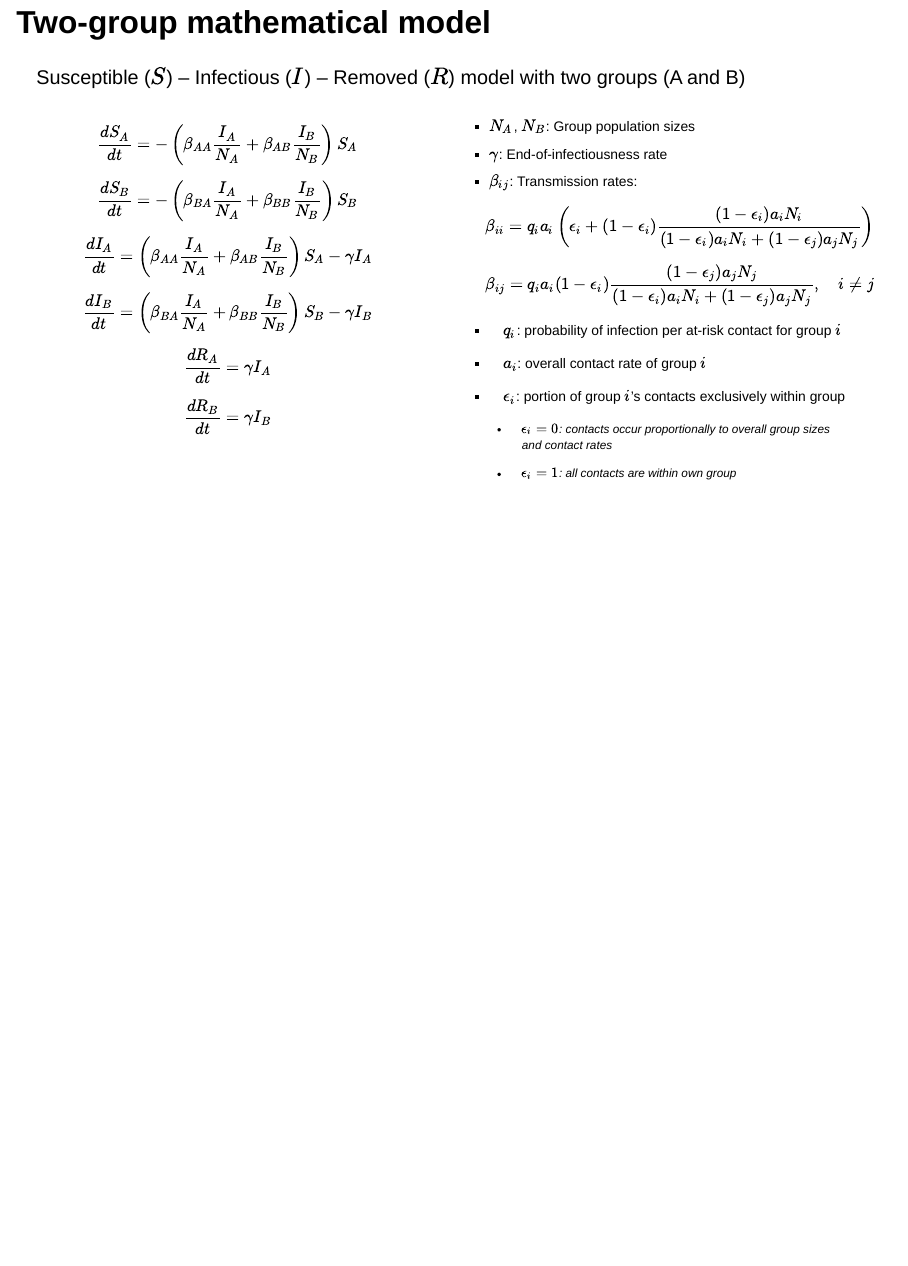
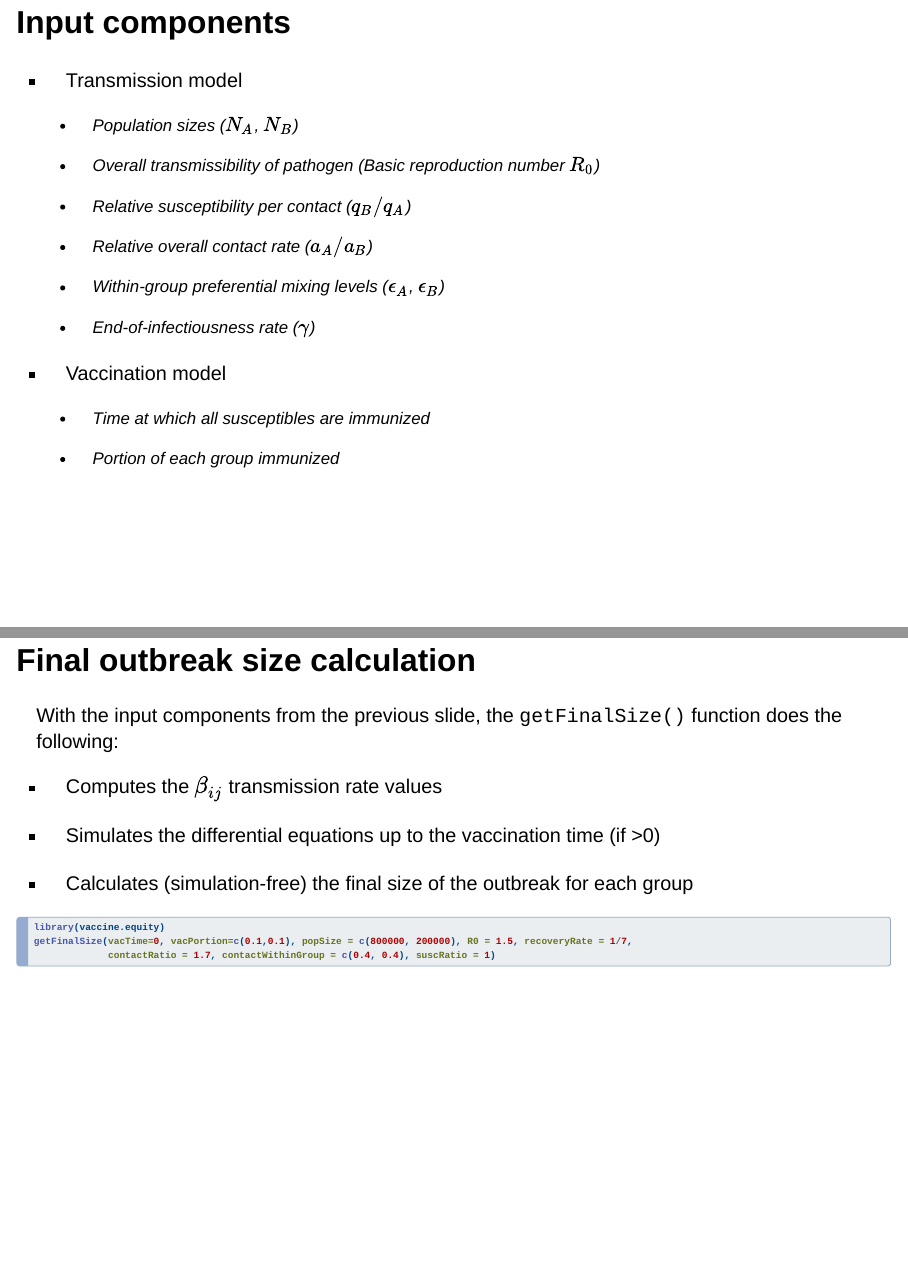
Before and after one commit to damontoth/multigroup-model-slides, a Quarto document (index.qmd): page 3 of 3 before the commit and pages 4 and 5 of 5 after it, the two joined at a grey line. Rendered offline with R 4.5, knitr and Pandoc in place of Quarto, with nearby package versions; the code chunks are not run, so their results and figures are left out; drawn as Slidy slides in place of the format the file asks for.

Commit message:
New slide with R code block

````diff
--- a/index.qmd
+++ b/index.qmd
@@ -70,3 +70,41 @@ $$
 :::
 ::::
 :::::::
+
+## Input components {.smaller}
+
+-   Transmission model
+
+    -   Population sizes ($N_A$, $N_B$)
+
+    -   Overall transmissibility of pathogen (Basic reproduction number $R_0$)
+
+    -   Relative susceptibility per contact ($q_B/q_A$)
+
+    -   Relative overall contact rate ($a_A/a_B$)
+
+    -   Within-group preferential mixing levels ($\epsilon_A$, $\epsilon_B$)
+
+    -   End-of-infectiousness rate ($\gamma$)
+
+-   Vaccination model
+
+    -   Time at which all susceptibles are immunized
+
+    -   Portion of each group immunized
+
+## Final outbreak size calculation {.smaller}
+
+With the input components from the previous slide, the `getFinalSize()` function does the following:
+
+-   Computes the $\beta_{ij}$ transmission rate values
+
+-   Simulates the differential equations up to the vaccination time (if \>0)
+
+-   Calculates (simulation-free) the final size of the outbreak for each group
+
+```{r, echo=TRUE}
+library(vaccine.equity)
+getFinalSize(vacTime=0, vacPortion=c(0.1,0.1), popSize = c(800000, 200000), R0 = 1.5, recoveryRate = 1/7,
+             contactRatio = 1.7, contactWithinGroup = c(0.4, 0.4), suscRatio = 1)
+```
````
Also changed, not shown: index.html, index.qmd (2 more changed lines).
